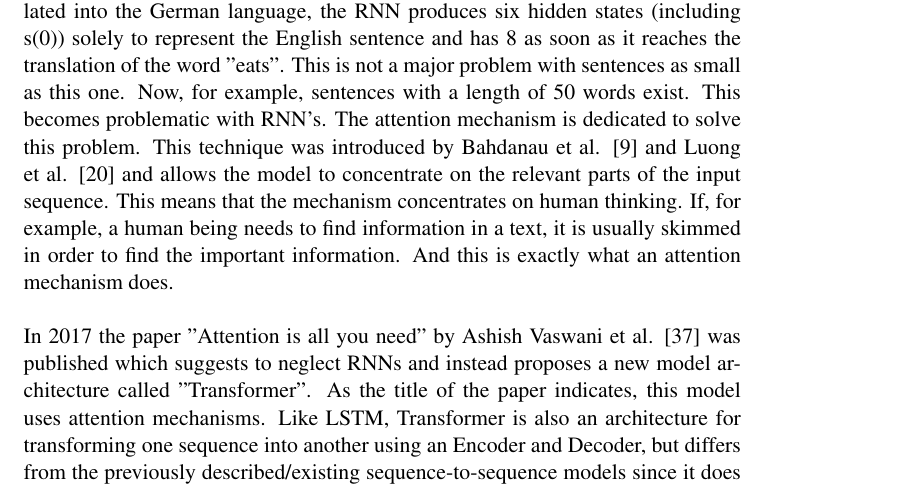
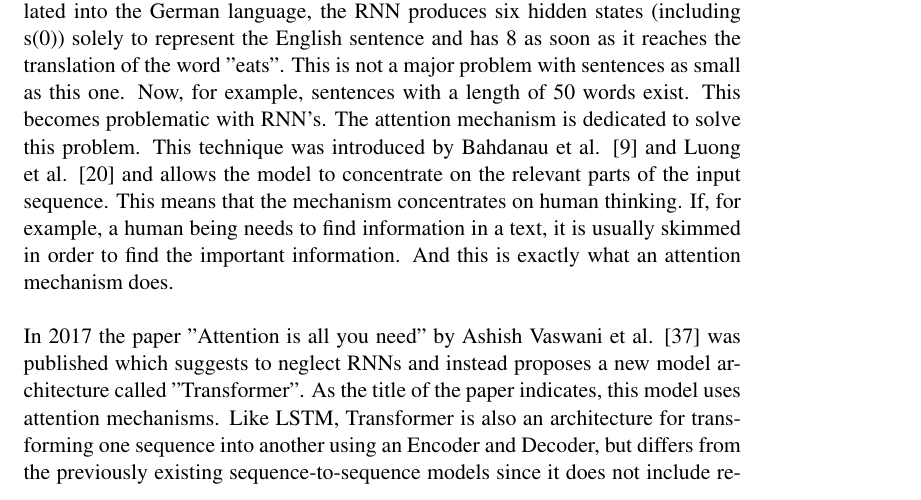
Before and after one commit to lastrauch/Bachelorarbeit, a LaTeX thesis (ThesisPaper/BA.tex): part of page 34 of 42, cut so that both start at the same text. The pictures show the PDF file ThesisPaper/BA.pdf that the author committed with the source.

Commit message:
#pictures

```diff
--- a/ThesisPaper/BA.tex
+++ b/ThesisPaper/BA.tex
@@ -814,7 +814,7 @@ Classic RNNs and LSTMs have the problem that the input and output length of the
 	\caption{The Transformer - model architecture \cite{attention}}
 \end{figure}
 \noindent \gls{rnn}s handle the order of entries word for word. This reduces the parallelization of the process. For example, if the sentence "The cat eats the mouse" is to be translated into the German language, the RNN produces six hidden states (including s(0)) solely to represent the English sentence and has 8 as soon as it reaches the translation of the word "eats". This is not a major problem with sentences as small as this one. Now, for example, sentences with a length of 50 words exist. This becomes problematic with RNN's. The attention mechanism is dedicated to solve this problem. This technique was introduced by Bahdanau et al. \cite{bahdnau} and Luong et al. \cite{lunong} and allows the model to concentrate on the relevant parts of the input sequence. This means that the mechanism concentrates on human thinking. If, for example, a human being needs to find information in a text, it is usually skimmed in order to find the important information. And this is exactly what an attention mechanism does. \\
-\\In 2017 the paper "Attention is all you need" by Ashish Vaswani et al.  \cite{attention} was published which suggests to neglect \gls{rnn}s and instead proposes a new model architecture called "Transformer". As the title of the paper indicates, this model uses attention mechanisms. Like \gls{lstm}, Transformer is also an architecture for transforming one sequence into another using an Encoder and Decoder, but differs from the previously described/existing sequence-to-sequence models since it does not include recurrent networks. Furthermore, the Attention Mechanism model has been extended by using self-attention and point-wise, fully connected layers for Encoders and Decoders.
+\\In 2017 the paper "Attention is all you need" by Ashish Vaswani et al.  \cite{attention} was published which suggests to neglect \gls{rnn}s and instead proposes a new model architecture called "Transformer". As the title of the paper indicates, this model uses attention mechanisms. Like \gls{lstm}, Transformer is also an architecture for transforming one sequence into another using an Encoder and Decoder, but differs from the previously existing sequence-to-sequence models since it does not include recurrent networks. Furthermore, the Attention Mechanism model has been extended by using self-attention and point-wise, fully connected layers for Encoders and Decoders.
 \section{\gls{bert} Model}
 \section{Application}
 \chapter{Evaluation}
```
Also changed, not shown: ThesisPaper/BA.pdf, ThesisPaper/Pictures/attention.png (added), ThesisPaper/Pictures/csvOhne.png (deleted), ThesisPaper/Pictures/csvmit.png (deleted), ThesisPaper/Pictures/forgetg.png (added), ThesisPaper/Pictures/inputg.png (added), ThesisPaper/Pictures/inputg2.png (added), ThesisPaper/Pictures/outputg.png (added), ThesisPaper/Pictures/rnn.png (added), ThesisPaper/RNN Encoder decoder.pdf (added), 3 other files.
